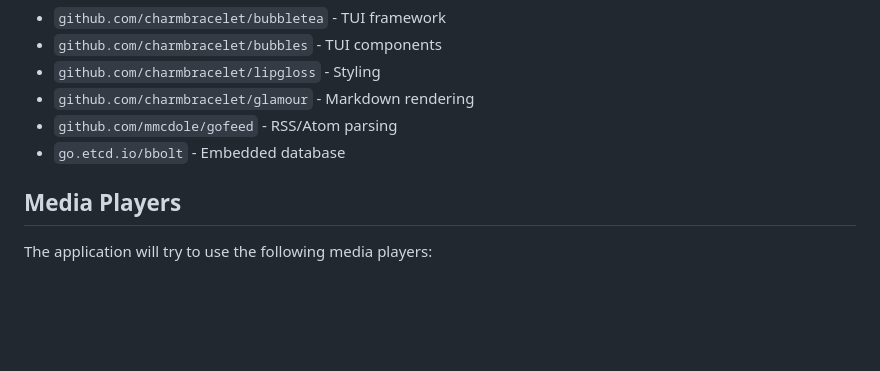
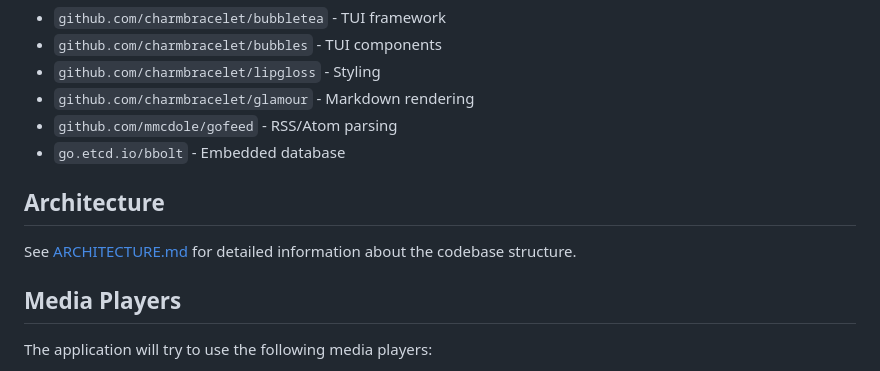
Before and after one commit to pders01/fwrd, a Markdown page: README.md, the part around the change. Drawn GitHub-style; blank space fills up the shorter version.

Commit message:
docs: add architecture documentation
- Adds ARCHITECTURE.md file documenting the codebase structure and components.
- Updates README.md to include a link to the architecture documentation.

```diff
--- a/README.md
+++ b/README.md
@@ -148,6 +148,10 @@ make release-snapshot
 - `github.com/mmcdole/gofeed` - RSS/Atom parsing
 - `go.etcd.io/bbolt` - Embedded database
 
+## Architecture
+
+See [ARCHITECTURE.md](ARCHITECTURE.md) for detailed information about the codebase structure.
+
 ## Media Players
 
 The application will try to use the following media players:
```
Also changed, not shown: ARCHITECTURE.md (added, +77 -0 lines).
